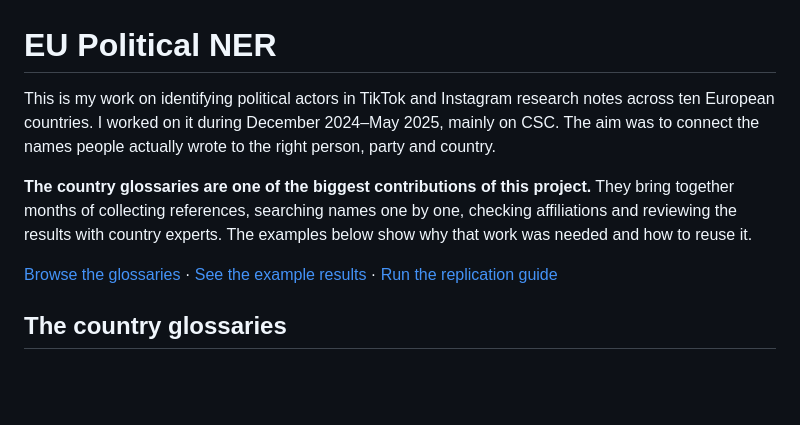
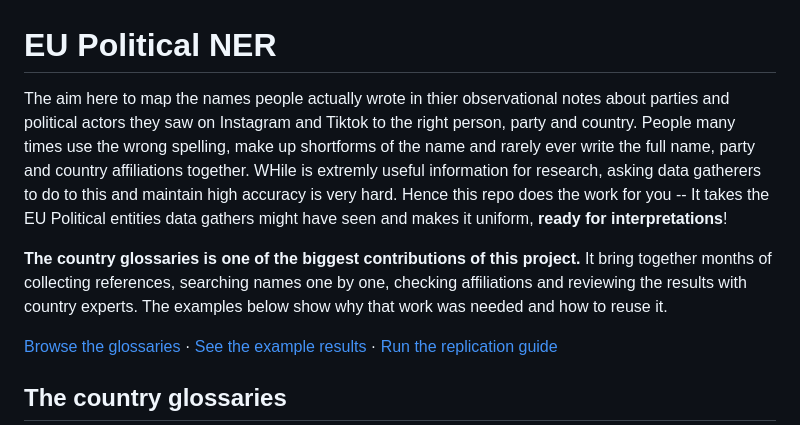
Before and after one commit to econvaibhav/EU-Political-NER, a Markdown page: README.md, the part around the change. GitHub-like rendering; blank space fills up the shorter version.

```diff
--- a/README.md
+++ b/README.md
@@ -1,8 +1,8 @@
 # EU Political NER
 
-This is my work on identifying political actors in TikTok and Instagram research notes across ten European countries. I worked on it during December 2024–May 2025, mainly on CSC. The aim was to connect the names people actually wrote to the right person, party and country.
+The aim here to map the names people actually wrote in thier observational notes about parties and political actors they saw on Instagram and Tiktok to the right person, party and country. People many times use the wrong spelling, make up shortforms of the name and rarely ever write the full name, party and country affiliations together. WHile is extremly useful information for research, asking data gatherers to do to this and maintain high accuracy is very hard. Hence this repo does the work for you -- It takes the EU Political entities data gathers might have seen and makes it uniform, **ready for interpretations**!
 
-**The country glossaries are one of the biggest contributions of this project.** They bring together months of collecting references, searching names one by one, checking affiliations and reviewing the results with country experts. The examples below show why that work was needed and how to reuse it.
+**The country glossaries is one of the biggest contributions of this project.** It bring together months of collecting references, searching names one by one, checking affiliations and reviewing the results with country experts. The examples below show why that work was needed and how to reuse it.
 
 [Browse the glossaries](data/reference/glossaries/) · [See the example results](examples/example_results.jsonl) · [Run the replication guide](#replication-guide)
 
```
